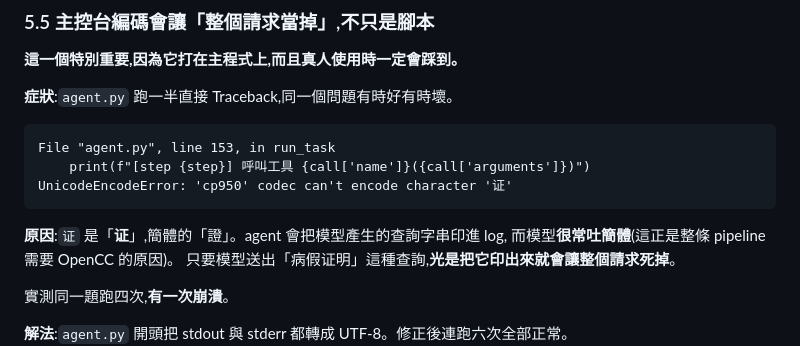
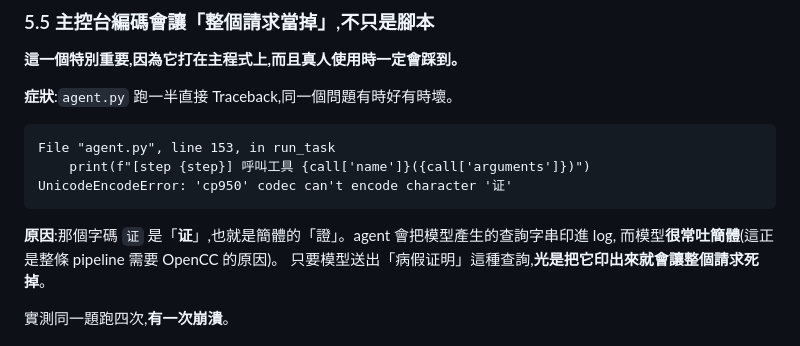
Before and after one commit to oscarchen29-ux/enterprise-knowledge-agent, a Markdown page: TROUBLESHOOTING.md, the part around the change. Drawn GitHub-style.

Commit message:
Fix a garbled sentence in the encoding entry
The escape sequence got substituted into the prose, leaving the sentence
glossing a character as itself.

Co-Authored-By: Claude Opus 5 <noreply@anthropic.com>

````diff
--- a/TROUBLESHOOTING.md
+++ b/TROUBLESHOOTING.md
@@ -268,7 +268,7 @@ File "agent.py", line 153, in run_task
 UnicodeEncodeError: 'cp950' codec can't encode character '证'
 ```
 
-**原因**:`证` 是「**证**」,簡體的「證」。agent 會把模型產生的查詢字串印進 log,
+**原因**:那個字碼 `证` 是「**证**」,也就是簡體的「證」。agent 會把模型產生的查詢字串印進 log,
 而模型**很常吐簡體**(這正是整條 pipeline 需要 OpenCC 的原因)。
 只要模型送出「病假证明」這種查詢,**光是把它印出來就會讓整個請求死掉**。
 
````
